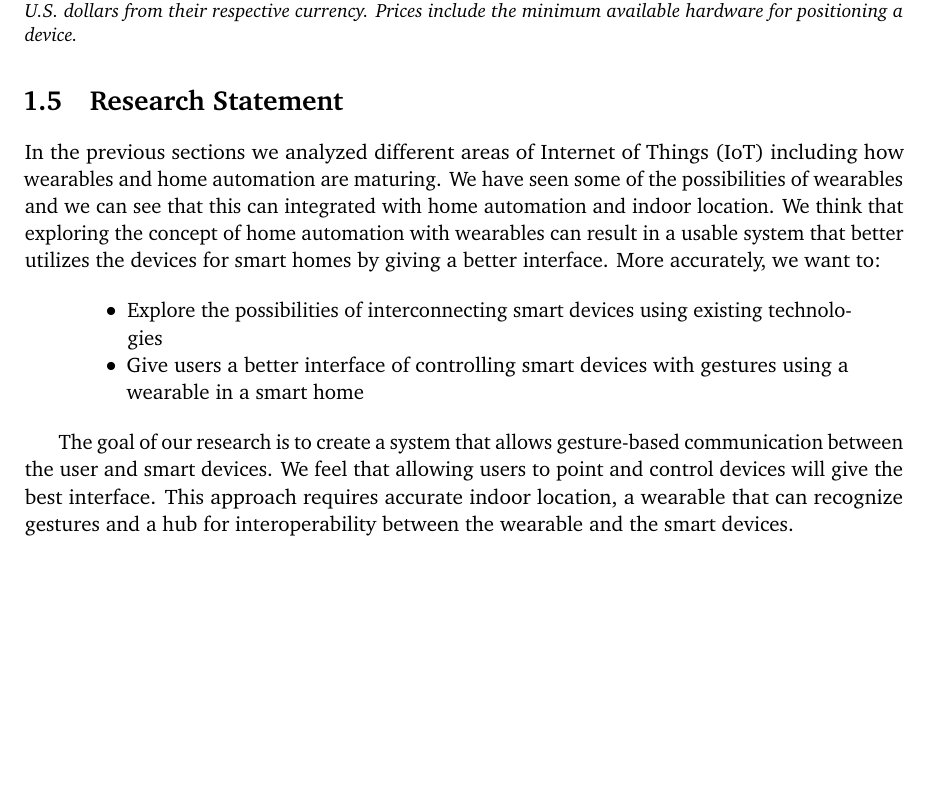
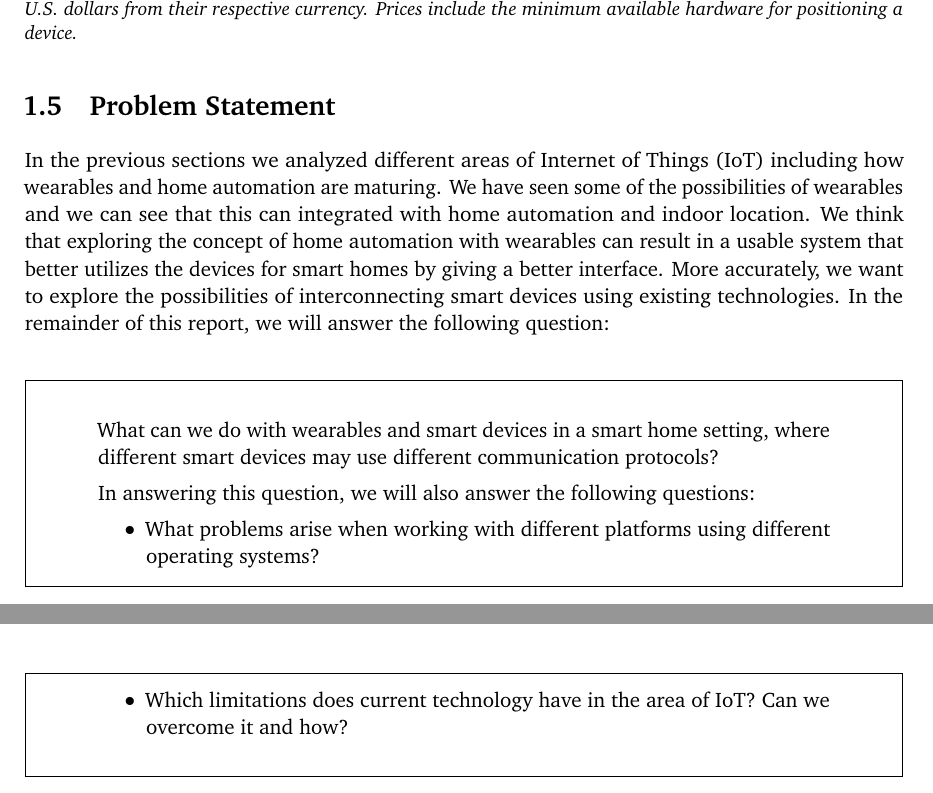
Before and after one commit to simonbs/forspeciale, a LaTeX thesis (master.tex, which reads content/introduction/research-statement.tex): part of page 18 of 30 before the commit and two parts of pages 18 and 19 of 32 after it, the two joined at a grey line, cut so that both start at the same text, the shorter picture padded with empty space. Compiled offline with pdfLaTeX.

Commit message:
Updated research/problem statement

```diff
--- a/content/introduction/research-statement.tex
+++ b/content/introduction/research-statement.tex
@@ -1,16 +1,31 @@
-\section{Research Statement}
+\section{Problem Statement}
 In the previous sections we analyzed different areas of Internet of Things (IoT) including how wearables and home automation are maturing.
 We have seen some of the possibilities of wearables and we can see that this can integrated with home automation and indoor location.
 We think that exploring the concept of home automation with wearables can result in a usable system that better utilizes the devices for smart homes by giving a better interface.
-More accurately, we want to:
+More accurately, we want to explore the possibilities of interconnecting smart devices using existing technologies.
+In the remainder of this report, we will answer the following question:
+\begin{framed}
+    \begin{quote}
+        What can we do with wearables and smart devices in a smart home setting, where different smart devices may use different communication protocols?
 
-\begin{quote}
-    \begin{itemize}
-        \item Explore the possibilities of interconnecting smart devices using existing technologies
-        \item Give users a better interface of controlling smart devices with gestures using a wearable in a smart home
-    \end{itemize}
-\end{quote}
+        In answering this question, we will also answer the following questions:
+        \begin{itemize}
+            \item What problems arise when working with different platforms using different operating systems?
+            \item Which limitations does current technology have in the area of IoT? Can we overcome it and how?
+           \end{itemize}
+    \end{quote}
+\end{framed}
+%Thalley: For meget med frame? Evt. bruge noget andet for at fremhæve problemformuleringen, eller bare droppe det helt?
 
-The goal of our research is to create a system that allows gesture-based communication between the user and smart devices.
-We feel that allowing users to point and control devices will give the best interface.
-This approach requires accurate indoor location, a wearable that can recognize gestures and a hub for interoperability between the wearable and the smart devices.
+
+%Thalley: Gammel formulering:
+%\begin{quote}
+%    \begin{itemize}
+%        \item Explore the possibilities of interconnecting smart devices using existing technologies
+%        \item Give users a better interface of controlling smart devices with gestures using a wearable in a smart home
+%    \end{itemize}
+%\end{quote}
+%
+%The goal of our research is to create a system that allows gesture-based communication between the user and smart devices.
+%We feel that allowing users to point and control devices will give the best interface.
+%This approach requires accurate indoor location, a wearable that can recognize gestures and a hub for interoperability between the wearable and the smart devices.
--- a/master.tex
+++ b/master.tex
@@ -1,7 +1,5 @@
 \input{settings/preamble}
 
-\usepackage{lipsum}
-\usepackage{multicol}
 \begin{document}
 % Formalities; titlepage, abstract, etc.
 \setcounter{page}{-100}
```
Also changed, not shown: settings/preamble.tex (+8 -6 lines).
